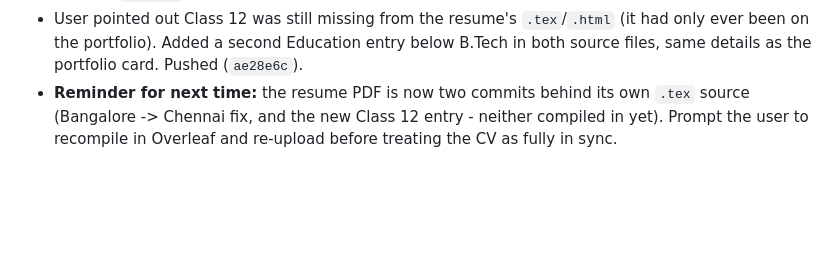
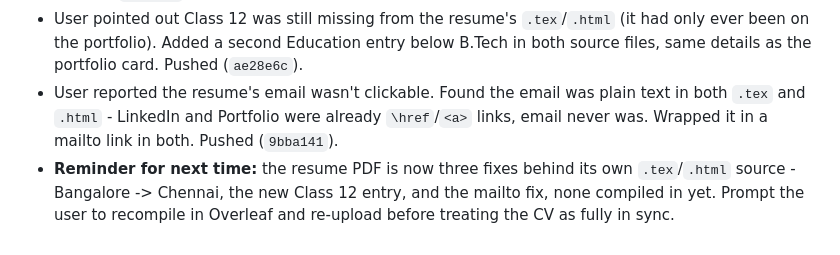
Before and after one commit to shauryagarwal28/shauryagarwal28.github.io, a Markdown page: PROJECT_LOG.md, the part around the change. Drawn GitHub-style; blank space fills up the shorter version.

Commit message:
Log mailto fix
Co-Authored-By: Claude Sonnet 5 <noreply@anthropic.com>

```diff
--- a/PROJECT_LOG.md
+++ b/PROJECT_LOG.md
@@ -93,4 +93,5 @@ This file is the single source of truth for what's been done, what's open, and h
 - User reported the nav button opened nothing. Root cause: Chrome blocks top-level navigation to `data:` URLs (anti-phishing measure) - the earlier fix removed `download` but the link still pointed at an embedded base64 blob, so the browser silently blocked the navigation. Fixed by pointing the link at the real `Shaurya_Agarwal_Resume.pdf` file instead (same file the Contact section already downloads successfully), which also dropped ~200KB of duplicate base64 per file. Pushed (`f60ba53`) and verified live with a real click-through in Chrome (confirmed the PDF actually renders in-tab, not just that the link changed).
 - User caught the B.Tech location was wrong (Bangalore, should be Chennai) and asked to add Class 12 details. Found Class 12 (Air Force Golden Jubilee Institute, PCM with Computer Science, 88.8%, Completed 2019) was already built into all 3 portfolio education sections - user likely hadn't noticed it live. Fixed the resume's Bangalore -> Chennai (`.tex` and `.html` source - the PDF still needs recompiling in Overleaf and re-uploading, wasn't regenerated this round). Added a city field to both education cards on all 3 portfolio variants, which previously showed no location at all - Chennai for B.Tech, Delhi for Class 12 - per user's explicit yes to that specific question. Also fixed a stale "2.5 years" leftover in the Contact section blurb (missed in the earlier CV-sync pass) on all 3 variants. Pushed (`0d31050`).
 - User pointed out Class 12 was still missing from the resume's `.tex`/`.html` (it had only ever been on the portfolio). Added a second Education entry below B.Tech in both source files, same details as the portfolio card. Pushed (`ae28e6c`).
-- **Reminder for next time:** the resume PDF is now two commits behind its own `.tex` source (Bangalore -> Chennai fix, and the new Class 12 entry - neither compiled in yet). Prompt the user to recompile in Overleaf and re-upload before treating the CV as fully in sync.
+- User reported the resume's email wasn't clickable. Found the email was plain text in both `.tex` and `.html` - LinkedIn and Portfolio were already `\href`/`<a>` links, email never was. Wrapped it in a mailto link in both. Pushed (`9bba141`).
+- **Reminder for next time:** the resume PDF is now three fixes behind its own `.tex`/`.html` source - Bangalore -> Chennai, the new Class 12 entry, and the mailto fix, none compiled in yet. Prompt the user to recompile in Overleaf and re-upload before treating the CV as fully in sync.
```
